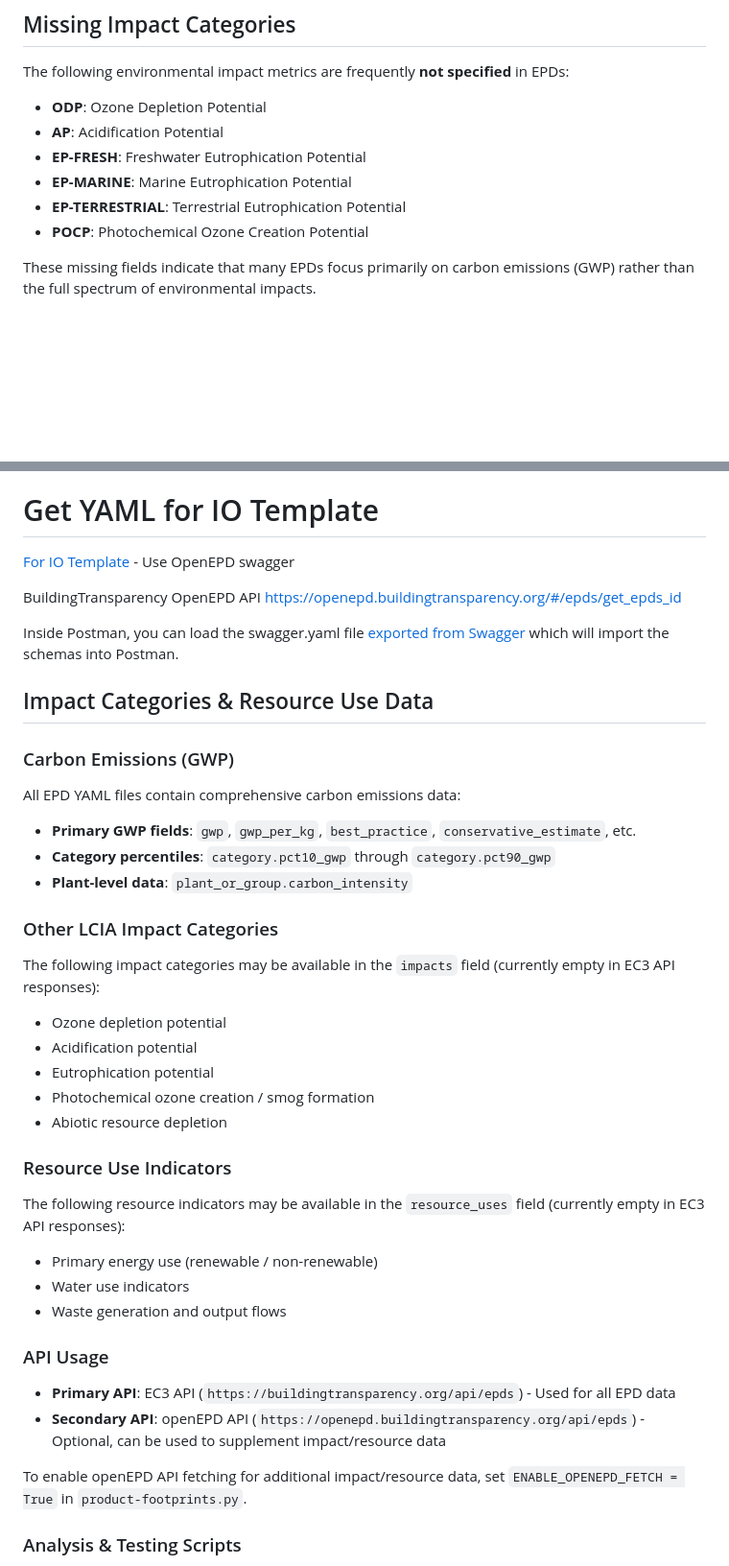
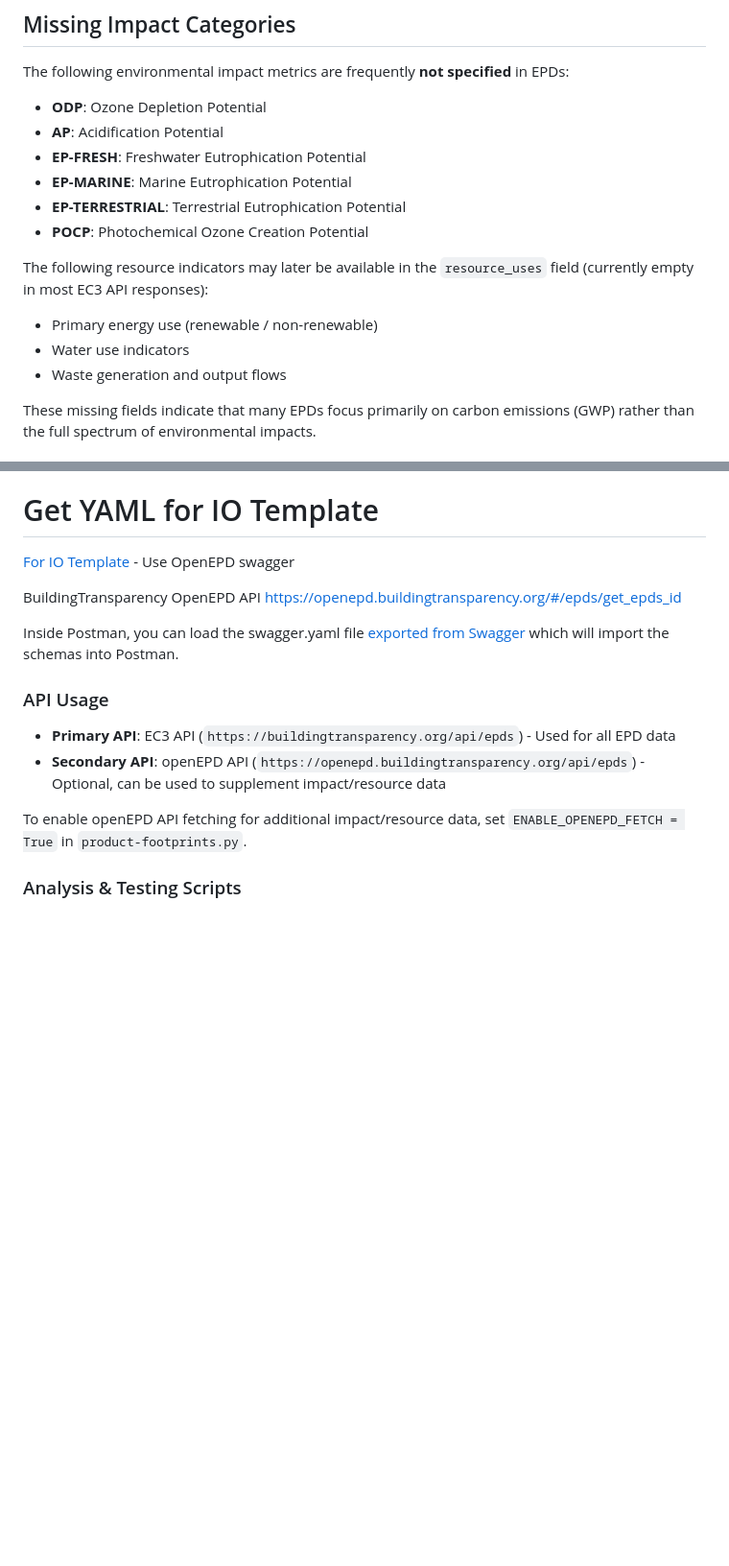
Before and after one commit to ayushmunjial/products, a Markdown page: README.md, 2 parts joined by grey strips. Shown at 96% size. Rendered like a GitHub page; blank space fills up the shorter version.

Commit message:
Combine prior info

```diff
--- a/README.md
+++ b/README.md
@@ -123,6 +124,12 @@ The following environmental impact metrics are frequently **not specified** in E
 - **EP-MARINE**: Marine Eutrophication Potential
 - **EP-TERRESTRIAL**: Terrestrial Eutrophication Potential
 - **POCP**: Photochemical Ozone Creation Potential
+
+
+The following resource indicators may later be available in the `resource_uses` field (currently empty in most EC3 API responses):
+- Primary energy use (renewable / non-renewable)
+- Water use indicators
+- Waste generation and output flows
 
 <div id="start"></div>
 
@@ -308,30 +315,6 @@ BuildingTransparency OpenEPD API
 
 Inside Postman, you can load the swagger.yaml file [exported from Swagger](https://stackoverflow.com/questions/48525546/how-to-export-swagger-json-or-yaml) which will import the schemas into Postman.
 
-## Impact Categories & Resource Use Data
-
-### Carbon Emissions (GWP)
-
-All EPD YAML files contain comprehensive carbon emissions data:
-- **Primary GWP fields**: `gwp`, `gwp_per_kg`, `best_practice`, `conservative_estimate`, etc.
-- **Category percentiles**: `category.pct10_gwp` through `category.pct90_gwp`
-- **Plant-level data**: `plant_or_group.carbon_intensity`
-
-### Other LCIA Impact Categories
-
-The following impact categories may be available in the `impacts` field (currently empty in EC3 API responses):
-- Ozone depletion potential
-- Acidification potential
-- Eutrophication potential
-- Photochemical ozone creation / smog formation
-- Abiotic resource depletion
-
-### Resource Use Indicators
-
-The following resource indicators may be available in the `resource_uses` field (currently empty in EC3 API responses):
-- Primary energy use (renewable / non-renewable)
-- Water use indicators
-- Waste generation and output flows
 
 ### API Usage
 
```
Also changed, not shown: other parts of README.md (+2 -1 lines).
